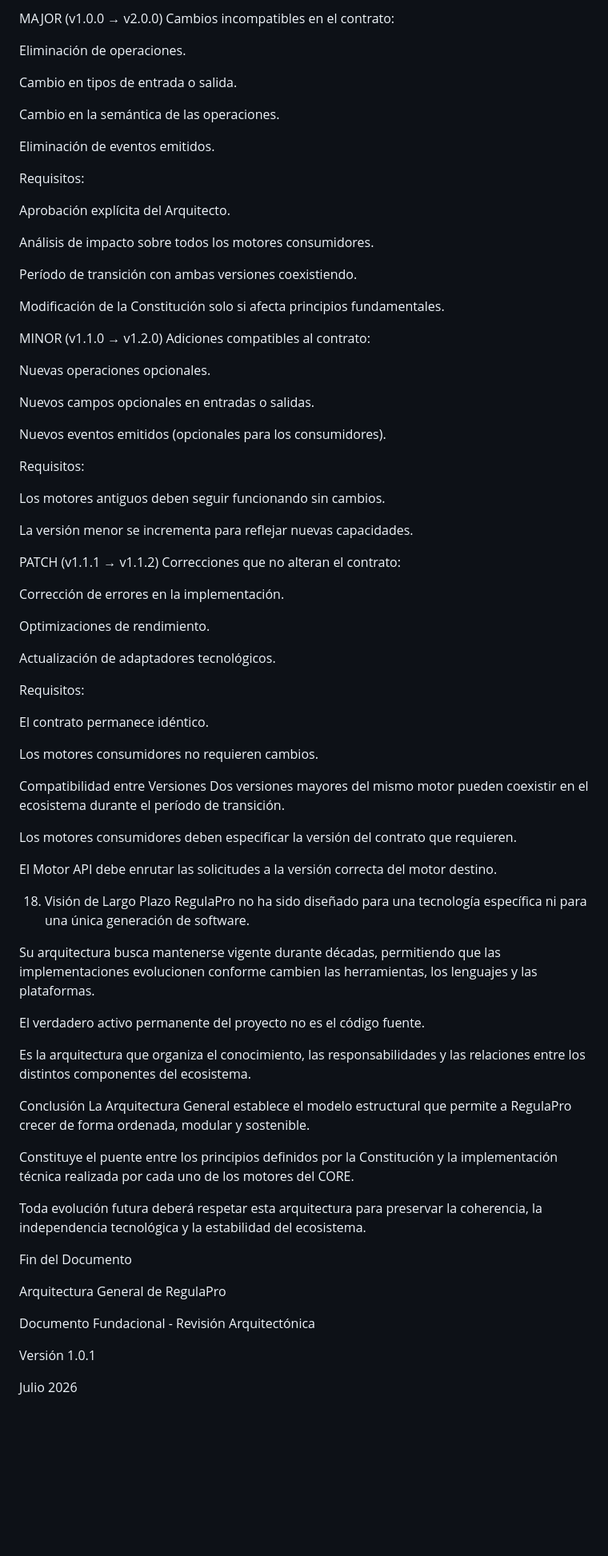
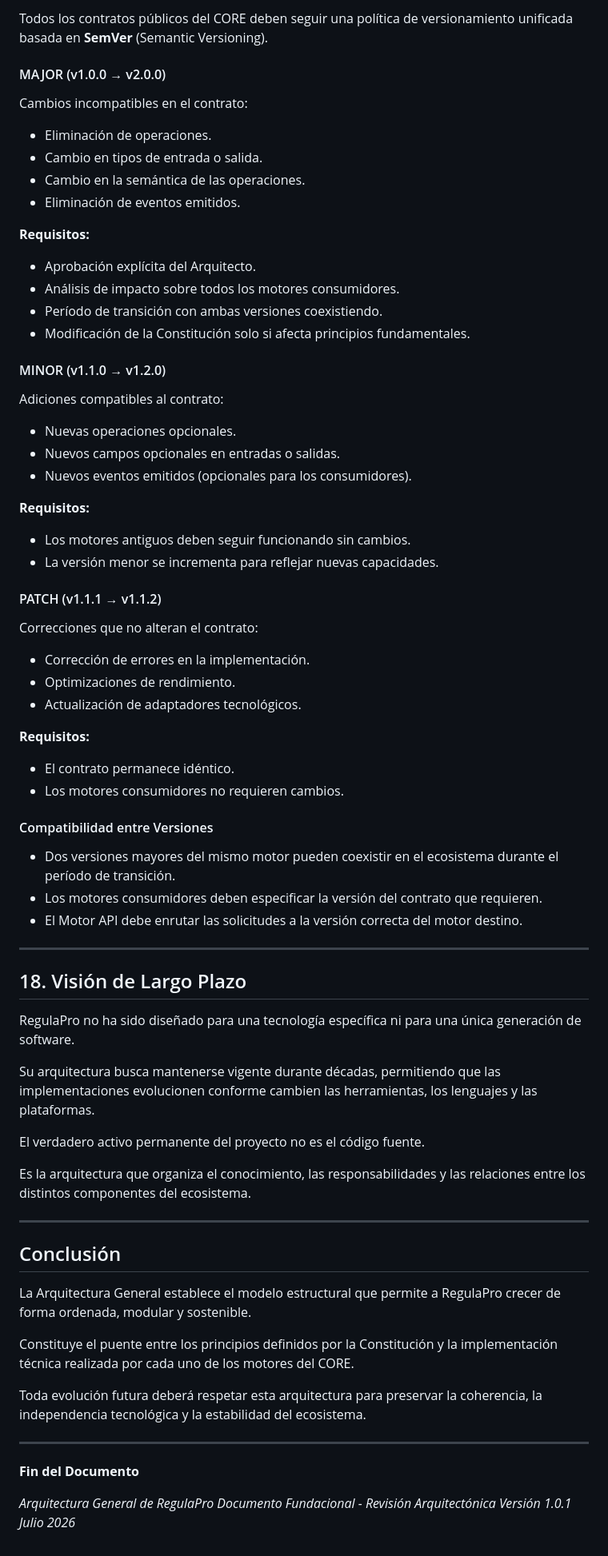
Before and after one commit to REGULAPRO2026/regu, a Markdown page: docs/arquitectura/Arquitectura General.md, the part around one of its changes. Shown at 80% size. GitHub-like rendering; blank space fills up the shorter version.

```diff
--- a/docs/arquitectura/Arquitectura General.md
+++ b/docs/arquitectura/Arquitectura General.md
@@ -701,63 +671,58 @@ Todos los contratos públicos del CORE deben seguir una política de versionamie
 
-MAJOR (v1.0.0 → v2.0.0)
+Todos los contratos públicos del CORE deben seguir una política de versionamiento unificada basada en **SemVer** (Semantic Versioning).
+
+#### MAJOR (v1.0.0 → v2.0.0)
+
 Cambios incompatibles en el contrato:
 
-Eliminación de operaciones.
+- Eliminación de operaciones.
+- Cambio en tipos de entrada o salida.
+- Cambio en la semántica de las operaciones.
+- Eliminación de eventos emitidos.
 
-Cambio en tipos de entrada o salida.
+**Requisitos:**
 
-Cambio en la semántica de las operaciones.
+- Aprobación explícita del Arquitecto.
+- Análisis de impacto sobre todos los motores consumidores.
+- Período de transición con ambas versiones coexistiendo.
+- Modificación de la Constitución solo si afecta principios fundamentales.
 
-Eliminación de eventos emitidos.
+#### MINOR (v1.1.0 → v1.2.0)
 
-Requisitos:
-
-Aprobación explícita del Arquitecto.
-
-Análisis de impacto sobre todos los motores consumidores.
-
-Período de transición con ambas versiones coexistiendo.
-
-Modificación de la Constitución solo si afecta principios fundamentales.
-
-MINOR (v1.1.0 → v1.2.0)
 Adiciones compatibles al contrato:
 
-Nuevas operaciones opcionales.
+- Nuevas operaciones opcionales.
+- Nuevos campos opcionales en entradas o salidas.
+- Nuevos eventos emitidos (opcionales para los consumidores).
 
-Nuevos campos opcionales en entradas o salidas.
+**Requisitos:**
 
-Nuevos eventos emitidos (opcionales para los consumidores).
+- Los motores antiguos deben seguir funcionando sin cambios.
+- La versión menor se incrementa para reflejar nuevas capacidades.
 
-Requisitos:
+#### PATCH (v1.1.1 → v1.1.2)
 
-Los motores antiguos deben seguir funcionando sin cambios.
-
-La versión menor se incrementa para reflejar nuevas capacidades.
-
-PATCH (v1.1.1 → v1.1.2)
 Correcciones que no alteran el contrato:
 
-Corrección de errores en la implementación.
+- Corrección de errores en la implementación.
+- Optimizaciones de rendimiento.
+- Actualización de adaptadores tecnológicos.
 
-Optimizaciones de rendimiento.
+**Requisitos:**
 
-Actualización de adaptadores tecnológicos.
+- El contrato permanece idéntico.
+- Los motores consumidores no requieren cambios.
 
-Requisitos:
+#### Compatibilidad entre Versiones
 
-El contrato permanece idéntico.
+- Dos versiones mayores del mismo motor pueden coexistir en el ecosistema durante el período de transición.
+- Los motores consumidores deben especificar la versión del contrato que requieren.
+- El Motor API debe enrutar las solicitudes a la versión correcta del motor destino.
 
-Los motores consumidores no requieren cambios.
+---
 
-Compatibilidad entre Versiones
-Dos versiones mayores del mismo motor pueden coexistir en el ecosistema durante el período de transición.
+## 18. Visión de Largo Plazo
 
-Los motores consumidores deben especificar la versión del contrato que requieren.
-
-El Motor API debe enrutar las solicitudes a la versión correcta del motor destino.
-
-18. Visión de Largo Plazo
 RegulaPro no ha sido diseñado para una tecnología específica ni para una única generación de software.
 
 Su arquitectura busca mantenerse vigente durante décadas, permitiendo que las implementaciones evolucionen conforme cambien las herramientas, los lenguajes y las plataformas.
@@ -766,19 +731,21 @@ El verdadero activo permanente del proyecto no es el código fuente.
 
 Es la arquitectura que organiza el conocimiento, las responsabilidades y las relaciones entre los distintos componentes del ecosistema.
 
-Conclusión
+---
+
+## Conclusión
+
 La Arquitectura General establece el modelo estructural que permite a RegulaPro crecer de forma ordenada, modular y sostenible.
 
 Constituye el puente entre los principios definidos por la Constitución y la implementación técnica realizada por cada uno de los motores del CORE.
 
 Toda evolución futura deberá respetar esta arquitectura para preservar la coherencia, la independencia tecnológica y la estabilidad del ecosistema.
 
-Fin del Documento
+---
 
-Arquitectura General de RegulaPro
+**Fin del Documento**
 
-Documento Fundacional - Revisión Arquitectónica
-
-Versión 1.0.1
-
-Julio 2026
+*Arquitectura General de RegulaPro*
+*Documento Fundacional - Revisión Arquitectónica*
+*Versión 1.0.1*
+*Julio 2026*
```
Also changed, not shown: other parts of docs/arquitectura/Arquitectura General.md (+285 -315 lines).
